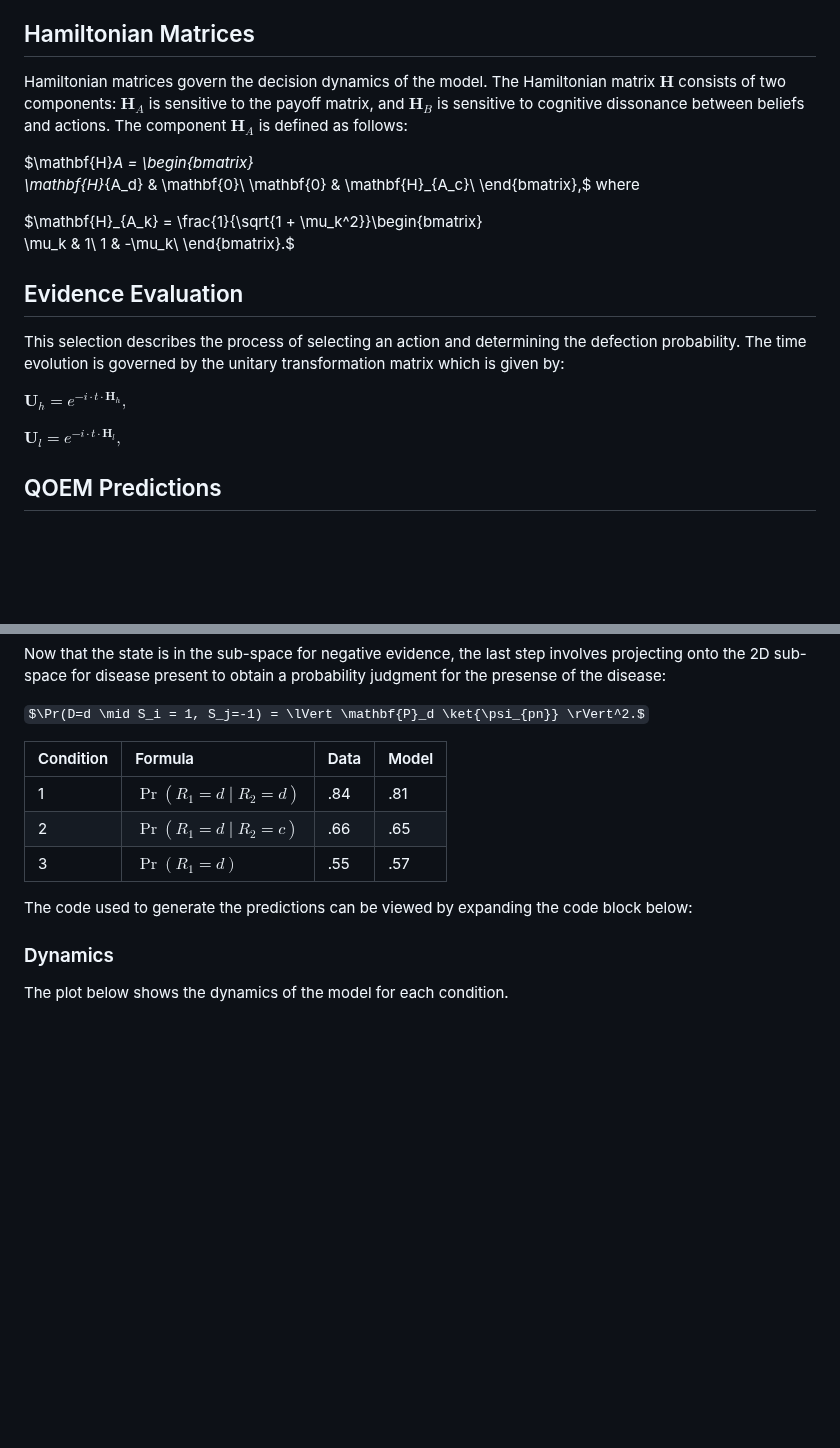
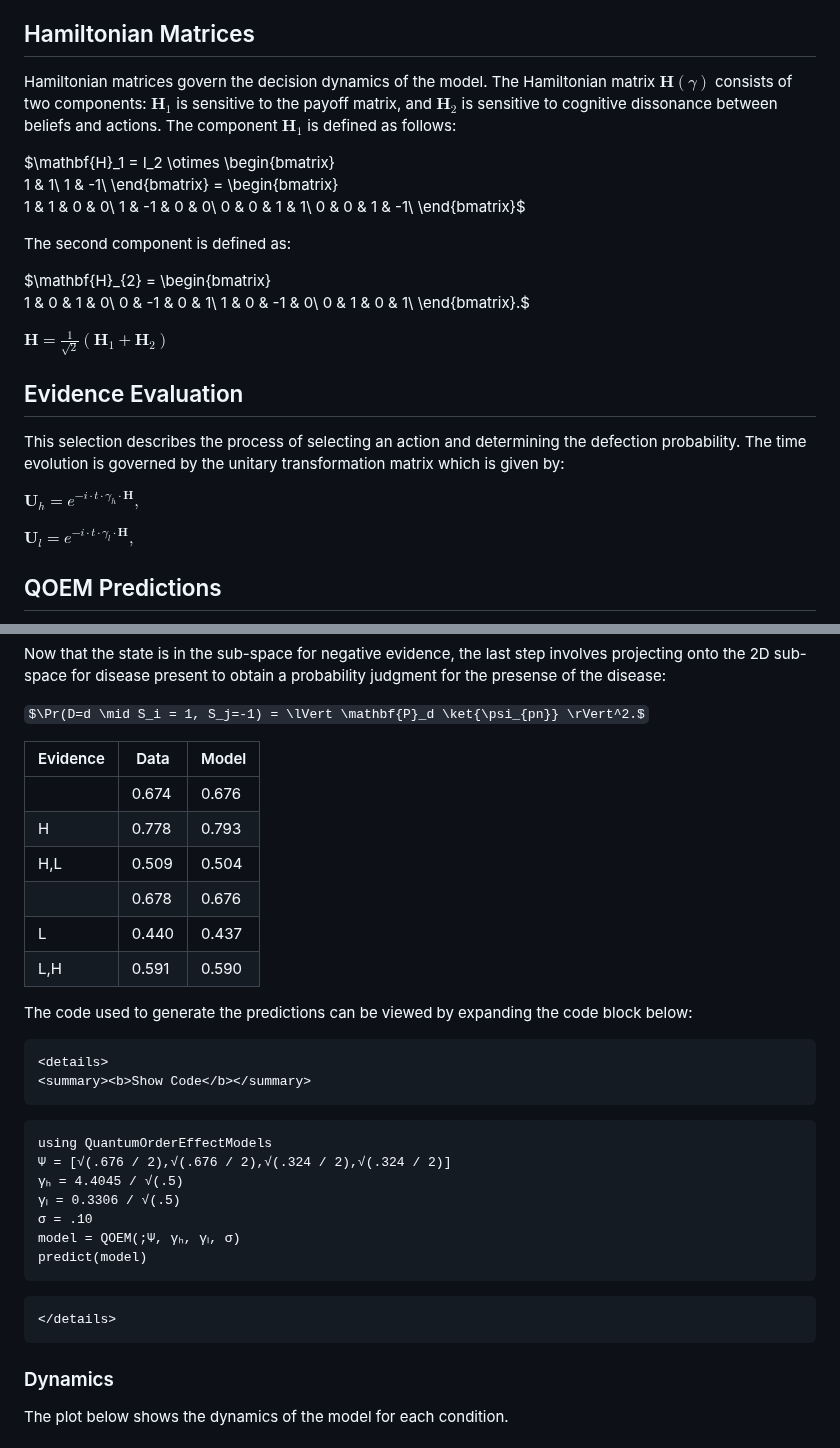
Before and after one commit to itsdfish/QuantumOrderEffectModels.jl, a Markdown page: docs/src/model_description.md, 2 parts joined by grey strips. Drawn GitHub-style; some formulas as TeX source; blank space fills up the shorter version.

````diff
--- a/docs/src/model_description.md
+++ b/docs/src/model_description.md
@@ -119,27 +119,36 @@ As before, the projector spans the 2D sub-space in which negative evidence is di
 
 ## Hamiltonian Matrices
 
-Hamiltonian matrices govern the decision dynamics of the model. The Hamiltonian matrix $\mathbf{H}$ consists of two components: $\mathbf{H}_A$ is sensitive to the payoff matrix, and $\mathbf{H}_B$ is sensitive to cognitive dissonance between beliefs and actions. The component $\mathbf{H}_A$ is defined as follows:
+Hamiltonian matrices govern the decision dynamics of the model. The Hamiltonian matrix $\mathbf{H}(\gamma)$ consists of two components: $\mathbf{H}_1$ is sensitive to the payoff matrix, and $\mathbf{H}_2$ is sensitive to cognitive dissonance between beliefs and actions. The component $\mathbf{H}_1$ is defined as follows:
 
-$\mathbf{H}_A = \begin{bmatrix}
-	\mathbf{H}_{A_d} & \mathbf{0}\\
-	\mathbf{0} & \mathbf{H}_{A_c}\\
-\end{bmatrix},$
-where
+$\mathbf{H}_1 = I_2 \otimes \begin{bmatrix}
+	1 & 1\\
+	1 & -1\\
+\end{bmatrix} = \begin{bmatrix}
+	1 & 1 & 0 & 0\\
+	1 & -1 & 0 & 0\\
+	0 &  0 & 1 & 1\\
+	0 & 0 & 1 & -1\\
+\end{bmatrix}$
 
-$\mathbf{H}_{A_k} = \frac{1}{\sqrt{1 + \mu_k^2}}\begin{bmatrix}
-	\mu_k & 1\\
-	1 & -\mu_k\\
+The second component is defined as:
+
+$\mathbf{H}_{2} = \begin{bmatrix}
+	1 & 0 & 1 & 0\\
+	0 & -1 & 0 & 1\\
+	1 &  0 & -1 & 0\\
+	0 & 1 & 0 & 1\\
 \end{bmatrix}.$
 
+$\mathbf{H} = \frac{1}{\sqrt{2}}\left(\mathbf{H}_1 + \mathbf{H}_2 \right)$
 
 ## Evidence Evaluation
 
 This selection describes the process of selecting an action and determining the defection probability. The time evolution is governed by the unitary transformation matrix which is given by:
 
-$\mathbf{U}_h= e^{-i \cdot t \cdot  \mathbf{H}_h},$
+$\mathbf{U}_h= e^{-i \cdot t \cdot \gamma_h \cdot \mathbf{H}},$
 
-$\mathbf{U}_l = e^{-i \cdot t \cdot  \mathbf{H}_l},$
+$\mathbf{U}_l = e^{-i \cdot t \cdot  \gamma_l \cdot \mathbf{H}},$
 
 ## QOEM Predictions
 
@@ -180,13 +189,33 @@ $\Pr(D=d \mid S_i = 1, S_j=-1) = \lVert \mathbf{P}_d \ket{\psi_{pn}} \rVert^2.$
 
 
 
-|  Condition   | Formula    | Data | Model |
-| :-- | :-- | :-- | :-- |
-|  1   |  $\Pr(R_1=d \mid R_2=d)$   | .84| .81|
-|  2  |   $\Pr(R_1=d \mid R_2=c)$   | .66| .65|
-|  3   |  $\Pr(R_1=d)$  | .55 | .57|
+| Evidence 	| Data  	| Model 	|
+|----------	|-------	|-------	|
+|          	| 0.674 	| 0.676 	|
+| H        	| 0.778 	| 0.793 	|
+| H,L      	| 0.509 	| 0.504 	|
+|          	| 0.678 	| 0.676 	|
+| L        	| 0.440 	| 0.437 	|
+| L,H      	| 0.591 	| 0.590 	|
 
 The code used to generate the predictions can be viewed by expanding the code block below:
+
+```@raw html
+<details>
+<summary><b>Show Code</b></summary>
+```
+```@example model_preds
+using QuantumOrderEffectModels
+Ψ = [√(.676 / 2),√(.676 / 2),√(.324 / 2),√(.324 / 2)]
+γₕ = 4.4045 / √(.5)
+γₗ = 0.3306 / √(.5)
+σ = .10
+model = QOEM(;Ψ, γₕ, γₗ, σ)
+predict(model)
+```
+```@raw html
+</details>
+```
 
 ### Dynamics
 
````
